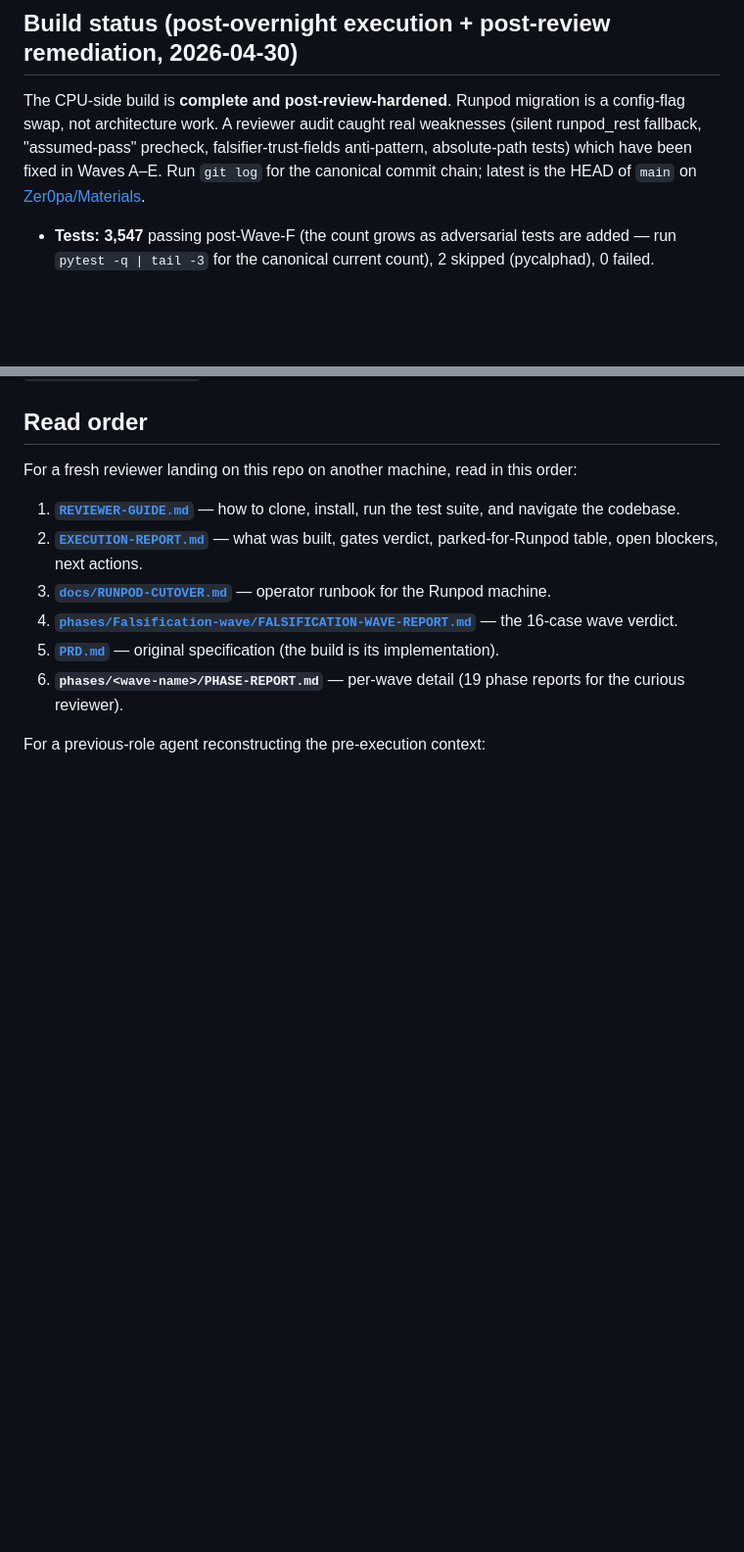
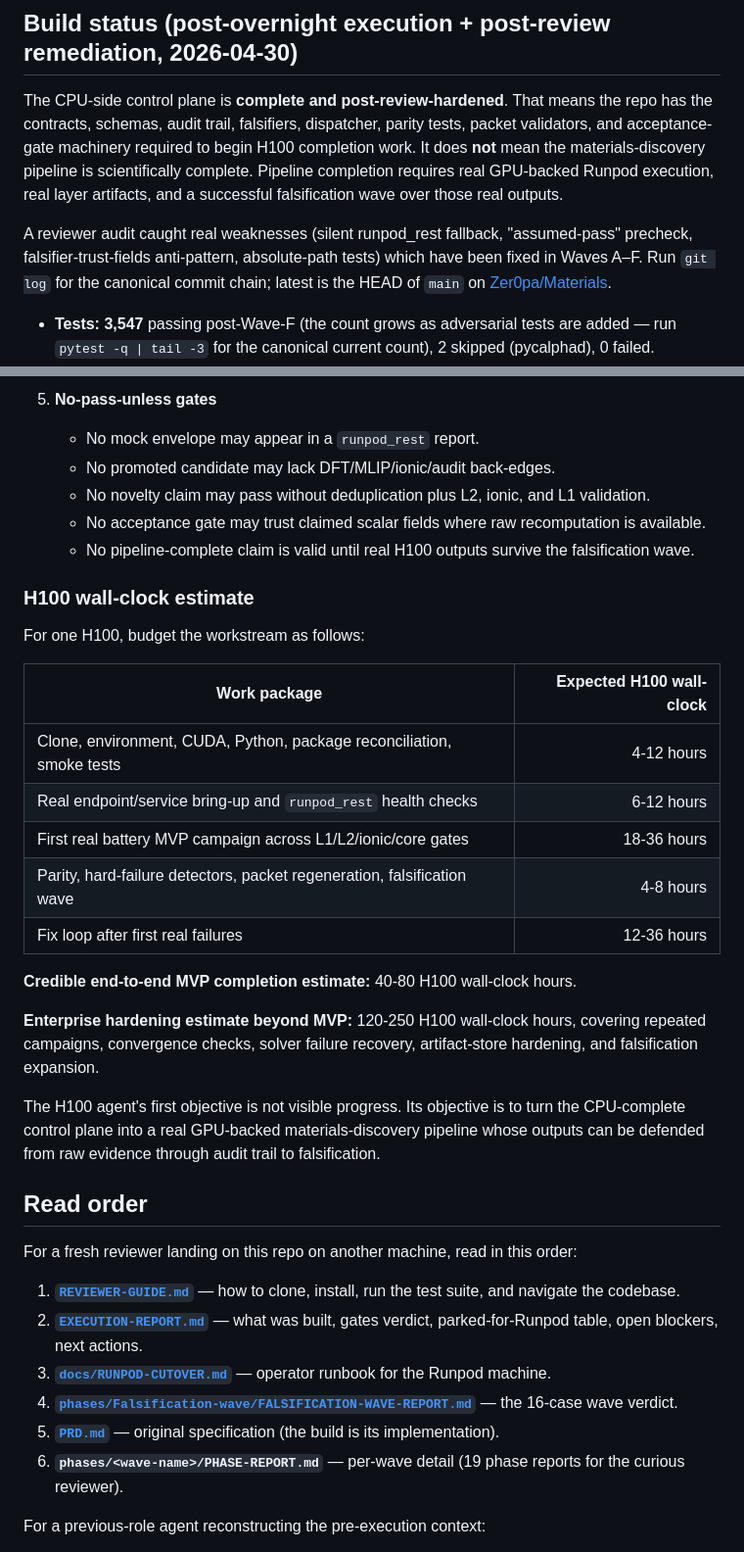
Before and after one commit to Zer0pa/Materials-Workbench, a Markdown page: README.md, 2 parts joined by grey strips. Shown at 98% size. GitHub-like rendering; blank space fills up the shorter version.

```diff
--- a/README.md
+++ b/README.md
@@ -21,7 +21,9 @@ Research infrastructure for in silico materials science discovery. Outputs are r
 
 ## Build status (post-overnight execution + post-review remediation, 2026-04-30)
 
-The CPU-side build is **complete and post-review-hardened**. Runpod migration is a config-flag swap, not architecture work. A reviewer audit caught real weaknesses (silent runpod_rest fallback, "assumed-pass" precheck, falsifier-trust-fields anti-pattern, absolute-path tests) which have been fixed in Waves A–E. Run `git log` for the canonical commit chain; latest is the HEAD of `main` on [Zer0pa/Materials](https://github.com/Zer0pa/Materials).
+The CPU-side control plane is **complete and post-review-hardened**. That means the repo has the contracts, schemas, audit trail, falsifiers, dispatcher, parity tests, packet validators, and acceptance-gate machinery required to begin H100 completion work. It does **not** mean the materials-discovery pipeline is scientifically complete. Pipeline completion requires real GPU-backed Runpod execution, real layer artifacts, and a successful falsification wave over those real outputs.
+
+A reviewer audit caught real weaknesses (silent runpod_rest fallback, "assumed-pass" precheck, falsifier-trust-fields anti-pattern, absolute-path tests) which have been fixed in Waves A–F. Run `git log` for the canonical commit chain; latest is the HEAD of `main` on [Zer0pa/Materials](https://github.com/Zer0pa/Materials).
 
 * **Tests:** **3,547** passing post-Wave-F (the count grows as adversarial tests are added — run `pytest -q | tail -3` for the canonical current count), 2 skipped (pycalphad), 0 failed.
 * **Falsification wave:** 16 of 16 PRD-mandated deliberate failures fired correctly with hash-chained audit proof, plus **7 newly-hardened gates** that recompute from raw evidence (Wave D adversarial tests prove the prior shape-only gates would have passed forged envelopes).
@@ -34,3 +73,27 @@ For a 5-minute orientation see [`REVIEWER-GUIDE.md`](REVIEWER-GUIDE.md). For the
+5. **No-pass-unless gates**
+   - No mock envelope may appear in a `runpod_rest` report.
+   - No promoted candidate may lack DFT/MLIP/ionic/audit back-edges.
+   - No novelty claim may pass without deduplication plus L2, ionic, and L1 validation.
+   - No acceptance gate may trust claimed scalar fields where raw recomputation is available.
+   - No pipeline-complete claim is valid until real H100 outputs survive the falsification wave.
+
+### H100 wall-clock estimate
+
+For one H100, budget the workstream as follows:
+
+| Work package | Expected H100 wall-clock |
+|---|---:|
+| Clone, environment, CUDA, Python, package reconciliation, smoke tests | 4-12 hours |
+| Real endpoint/service bring-up and `runpod_rest` health checks | 6-12 hours |
+| First real battery MVP campaign across L1/L2/ionic/core gates | 18-36 hours |
+| Parity, hard-failure detectors, packet regeneration, falsification wave | 4-8 hours |
+| Fix loop after first real failures | 12-36 hours |
+
+**Credible end-to-end MVP completion estimate:** 40-80 H100 wall-clock hours.
+
+**Enterprise hardening estimate beyond MVP:** 120-250 H100 wall-clock hours, covering repeated campaigns, convergence checks, solver failure recovery, artifact-store hardening, and falsification expansion.
+
+The H100 agent's first objective is not visible progress. Its objective is to turn the CPU-complete control plane into a real GPU-backed materials-discovery pipeline whose outputs can be defended from raw evidence through audit trail to falsification.
 
 ## Read order
 
```
Also changed, not shown: other parts of README.md (+37 -0 lines).
